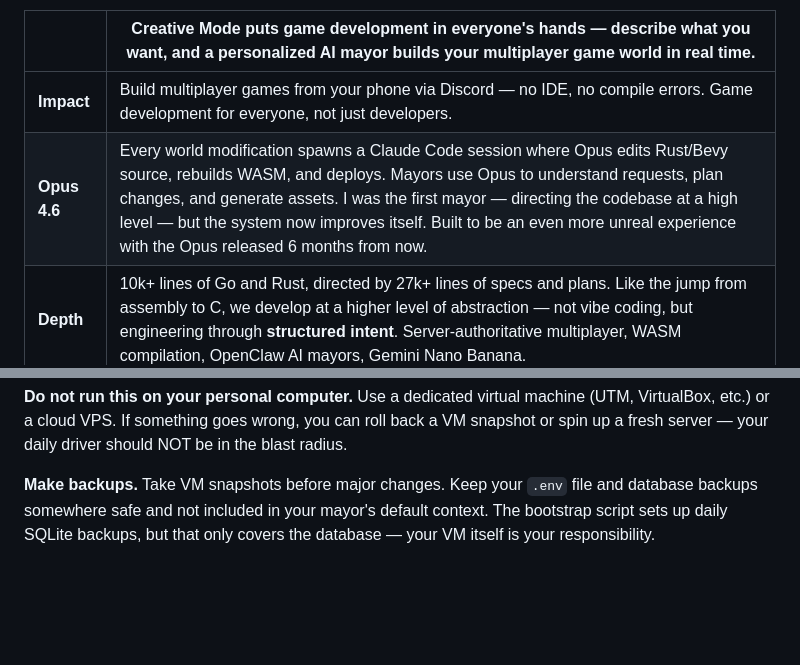
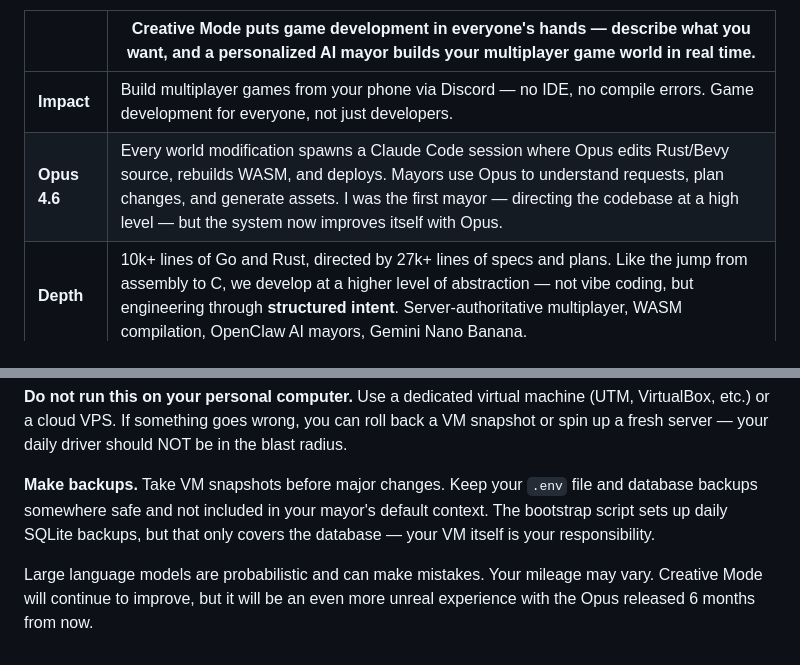
Before and after one commit to CoreyCole/creative-mode, a Markdown page: README.md, 2 parts joined by grey strips. GitHub-like rendering; blank space fills up the shorter version.

```diff
--- a/README.md
+++ b/README.md
@@ -7,7 +7,7 @@ An OpenClaw-powered game world builder. Create multiplayer games through convers
 | | Creative Mode puts game development in everyone's hands — describe what you want, and a personalized AI mayor builds your multiplayer game world in real time. |
 |---|---|
 | **Impact** | Build multiplayer games from your phone via Discord — no IDE, no compile errors. Game development for everyone, not just developers. |
-| **Opus 4.6** | Every world modification spawns a Claude Code session where Opus edits Rust/Bevy source, rebuilds WASM, and deploys. Mayors use Opus to understand requests, plan changes, and generate assets. I was the first mayor — directing the codebase at a high level — but the system now improves itself. Built to be an even more unreal experience with the Opus released 6 months from now. |
+| **Opus 4.6** | Every world modification spawns a Claude Code session where Opus edits Rust/Bevy source, rebuilds WASM, and deploys. Mayors use Opus to understand requests, plan changes, and generate assets. I was the first mayor — directing the codebase at a high level — but the system now improves itself with Opus. |
 | **Depth** | 10k+ lines of Go and Rust, directed by 27k+ lines of specs and plans. Like the jump from assembly to C, we develop at a higher level of abstraction — not vibe coding, but engineering through **structured intent**. Server-authoritative multiplayer, WASM compilation, OpenClaw AI mayors, Gemini Nano Banana. |
 | **Demo** | A new user creates a 2D world, chats with their AI mayor, and watches it come to life — zero to playable in one session. |
 
@@ -137,3 +137,5 @@ Creative Mode is experimental software built on top of other experimental softwa
 **Do not run this on your personal computer.** Use a dedicated virtual machine (UTM, VirtualBox, etc.) or a cloud VPS. If something goes wrong, you can roll back a VM snapshot or spin up a fresh server — your daily driver should NOT be in the blast radius.
 
 **Make backups.** Take VM snapshots before major changes. Keep your `.env` file and database backups somewhere safe and not included in your mayor's default context. The bootstrap script sets up daily SQLite backups, but that only covers the database — your VM itself is your responsibility.
+
+Large language models are probabilistic and can make mistakes. Your mileage may vary. Creative Mode will continue to improve, but it will be an even more unreal experience with the Opus released 6 months from now.
```
